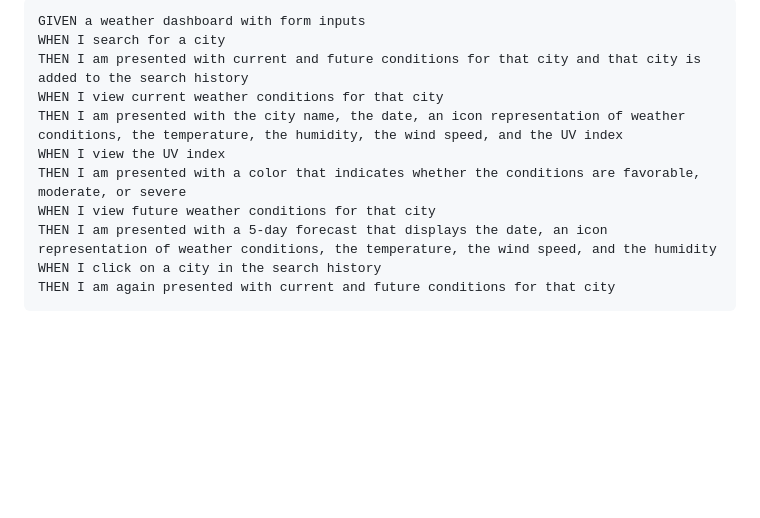
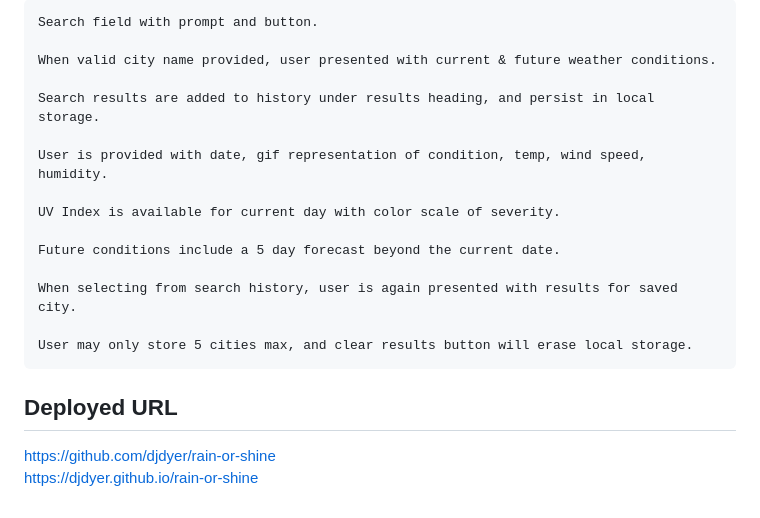
Before and after one commit to djdyer/rain-or-shine, a Markdown page: README.md, the part around the change printed below. Drawn GitHub-style; blank space fills up the shorter version.

````diff
--- a/README.md
+++ b/README.md
@@ -14,14 +36,25 @@ SO THAT I can plan a trip accordingly
 
 ```
-GIVEN a weather dashboard with form inputs
-WHEN I search for a city
-THEN I am presented with current and future conditions for that city and that city is added to the search history
-WHEN I view current weather conditions for that city
-THEN I am presented with the city name, the date, an icon representation of weather conditions, the temperature, the humidity, the wind speed, and the UV index
-WHEN I view the UV index
-THEN I am presented with a color that indicates whether the conditions are favorable, moderate, or severe
-WHEN I view future weather conditions for that city
-THEN I am presented with a 5-day forecast that displays the date, an icon representation of weather conditions, the temperature, the wind speed, and the humidity
-WHEN I click on a city in the search history
-THEN I am again presented with current and future conditions for that city
+Search field with prompt and button.
+
+When valid city name provided, user presented with current & future weather conditions.
+
+Search results are added to history under results heading, and persist in local storage.
+
+User is provided with date, gif representation of condition, temp, wind speed, humidity.
+
+UV Index is available for current day with color scale of severity.
+
+Future conditions include a 5 day forecast beyond the current date.
+
+When selecting from search history, user is again presented with results for saved city.
+
+User may only store 5 cities max, and clear results button will erase local storage.
 ```
+
+## Deployed URL
+
+https://github.com/djdyer/rain-or-shine
+<br />
+https://djdyer.github.io/rain-or-shine
+<br />
````
Also changed, not shown: other parts of README.md (+26 -4 lines), assets/rain-or-shine_screenshot_day.png (added), assets/rain-or-shine_screenshot_night.png (added), 2 other files.
